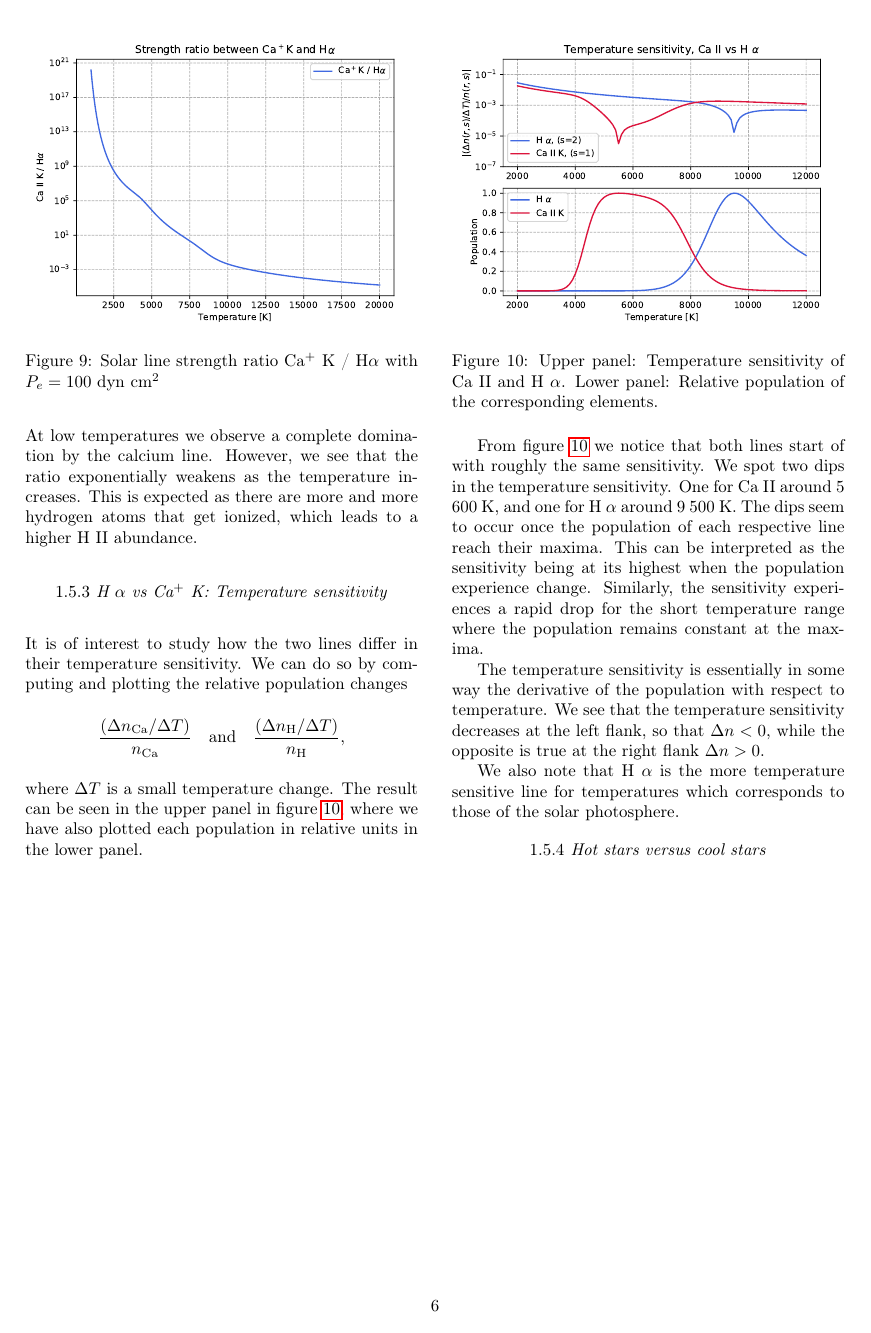
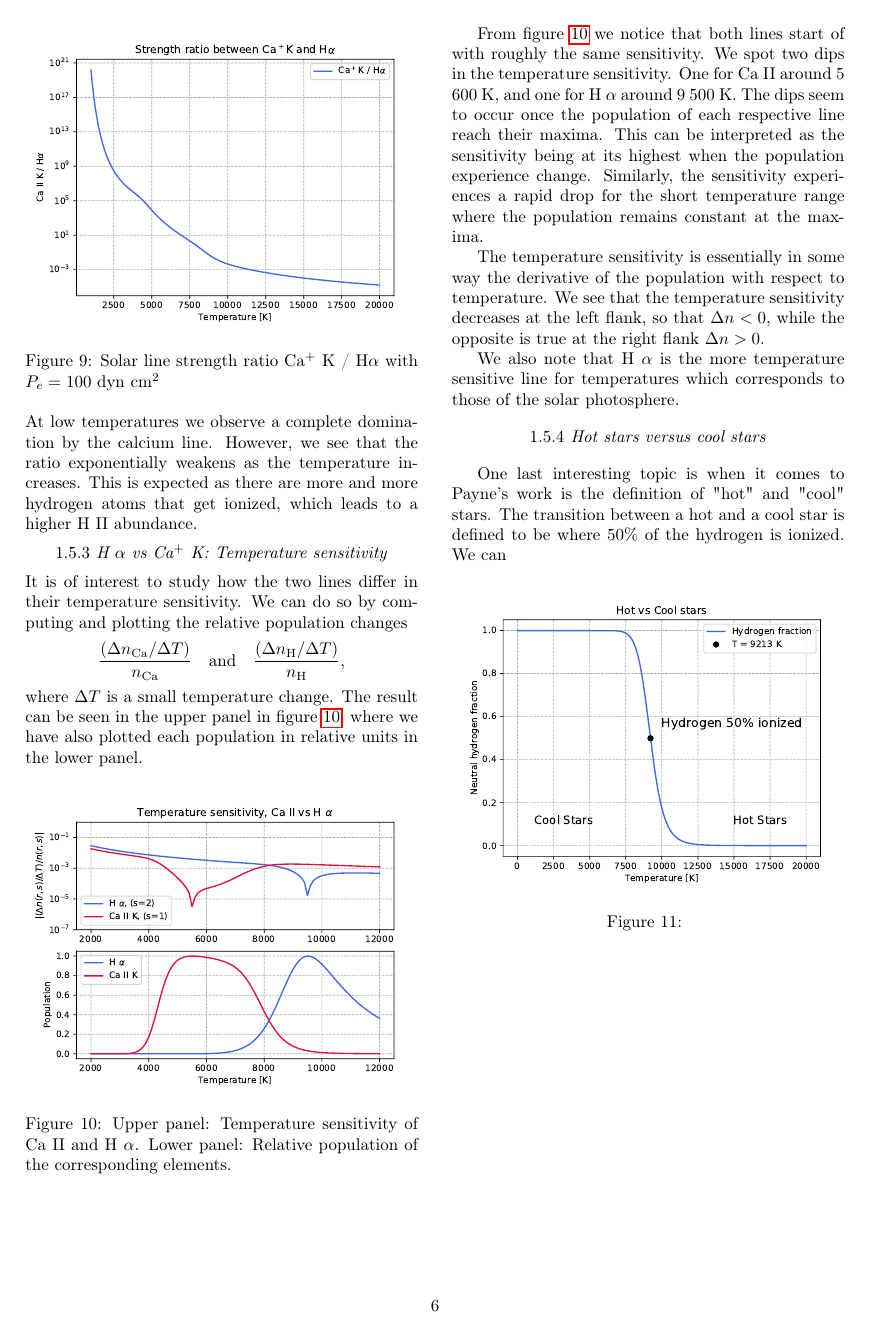
Before and after one commit to MetinSa/AST4310, a LaTeX document (SSA/main.tex): page 6 of 6. Compiled offline with pdfLaTeX.

Commit message:
Updates from ShareLaTeX

```diff
--- a/SSA/main.tex
+++ b/SSA/main.tex
@@ -290,6 +290,16 @@ We also note that H $\alpha$ is the more temperature sensitive line for temperat
 1.5.4\textit{ Hot stars versus cool stars}
 \end{center}
 
+One last interesting topic is when it comes to Payne's work is the definition of "hot" and "cool" stars. The transition between a hot and a cool star is defined to be where $50\%$ of the hydrogen is ionized. We can
+
+
+
+\begin{figure}[H]
+	\centering
+	\includegraphics[width=0.5\textwidth]{SSA/figures/hotcool.pdf}
+	\caption{}
+	\label{fig:11}
+\end{figure}
 
 \end{multicols}
 \end{document}
```
